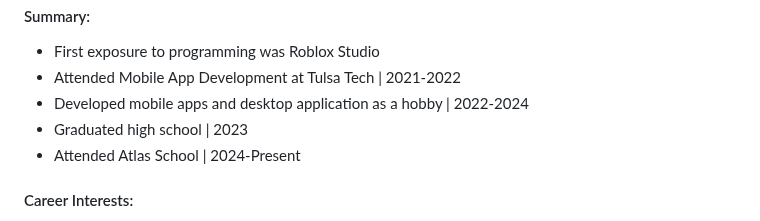
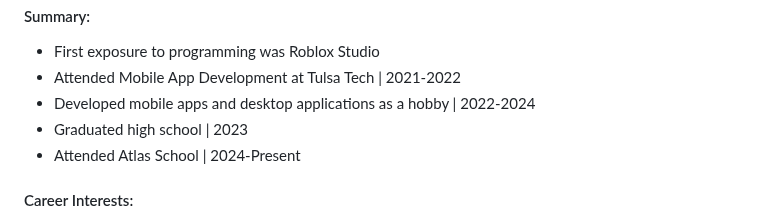
Before and after one commit to Zytronium/Zytronium, a Markdown page: README.md, the part around one of its changes. Rendered like a GitHub page.

```diff
--- a/README.md
+++ b/README.md
@@ -150,7 +148,7 @@
 <ul>
   <li>First exposure to programming was Roblox Studio</li>
   <li>Attended Mobile App Development at Tulsa Tech | 2021-2022</li>
-  <li>Developed mobile apps and desktop application as a hobby | 2022-2024</li>
+  <li>Developed mobile apps and desktop applications as a hobby | 2022-2024</li>
   <li>Graduated high school | 2023</li>
   <li>Attended Atlas School | 2024-Present</li>
 </ul>
```
Also changed, not shown: other parts of README.md (+1 -3 lines).
